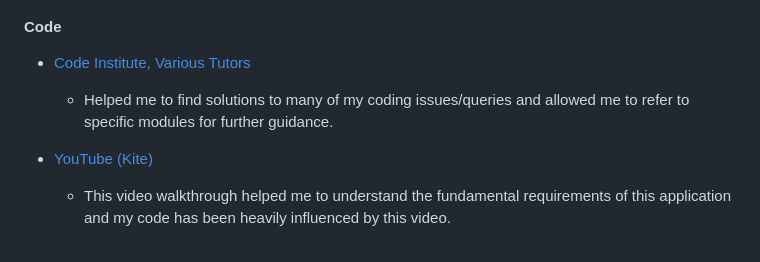
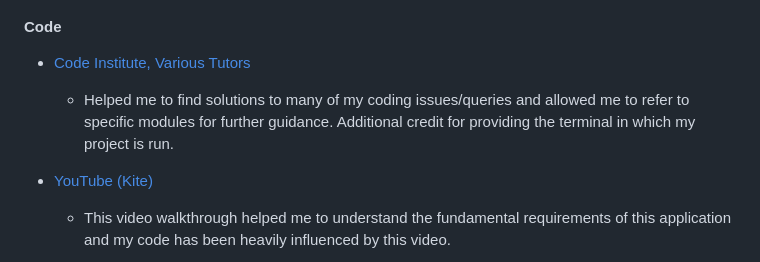
Before and after one commit to HCaldwell95/watery-wordplay-wreck-submit, a Markdown page: README.md, the part around the change. GitHub-like rendering.

Commit message:
Add credit for Code Institute for providing terminal for project

```diff
--- a/README.md
+++ b/README.md
@@ -452,7 +452,7 @@ You can fork a GitHub Repository to make a copy of the original repository to vi
 #### Code
 
 - <a href="https://codeinstitute.net/" target="_blank">Code Institute, Various Tutors</a>
-  - Helped me to find solutions to many of my coding issues/queries and allowed me to refer to specific modules for further guidance.
+  - Helped me to find solutions to many of my coding issues/queries and allowed me to refer to specific modules for further guidance. Additional credit for providing the terminal in which my project is run.
 
 - <a href="https://www.youtube.com/watch?v=m4nEnsavl6w" target="_blank">YouTube (Kite)</a>
   - This video walkthrough helped me to understand the fundamental requirements of this application and my code has been heavily influenced by this video.
```
